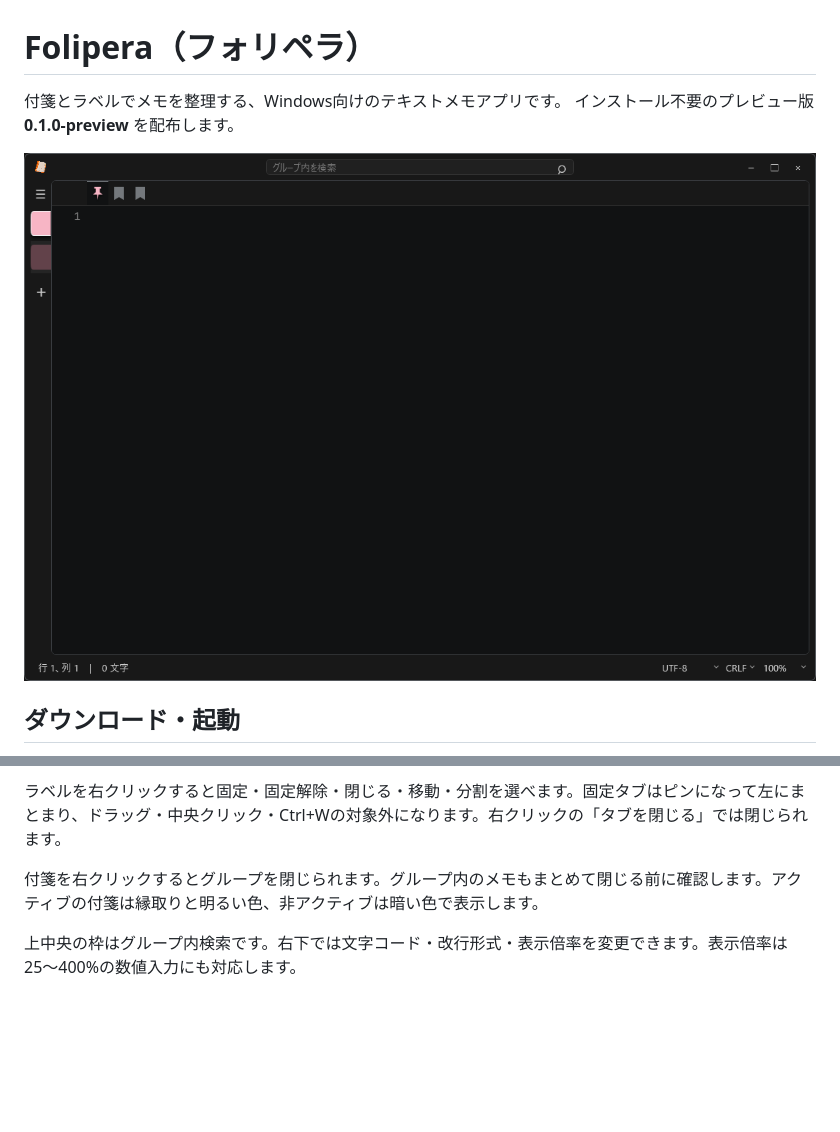
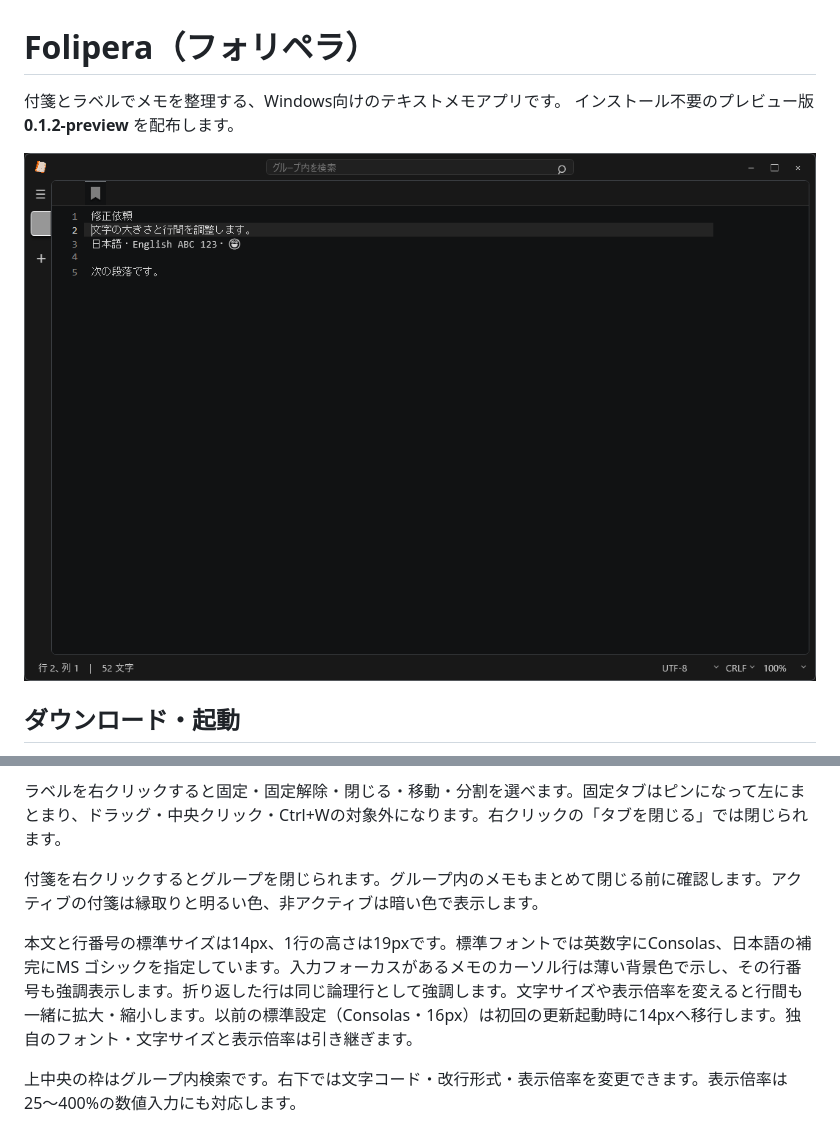
Before and after one commit to 3sh0negi/Folipera, a Markdown page: README.md, 2 parts joined by grey strips. GitHub-like rendering; pictures changed too: preview.png; blank space fills up the shorter version.

```diff
--- a/README.md
+++ b/README.md
@@ -1,7 +1,7 @@
 # Folipera（フォリペラ）
 
 付箋とラベルでメモを整理する、Windows向けのテキストメモアプリです。
-インストール不要のプレビュー版 **0.1.0-preview** を配布します。
+インストール不要のプレビュー版 **0.1.2-preview** を配布します。
 
 ![Foliperaの画面例](preview.png)
 
@@ -40,6 +40,8 @@ Windowsと **.NET Framework 4.8** が必要です。アプリ自身の通信機
 ラベルを右クリックすると固定・固定解除・閉じる・移動・分割を選べます。固定タブはピンになって左にまとまり、ドラッグ・中央クリック・Ctrl+Wの対象外になります。右クリックの「タブを閉じる」では閉じられます。
 
 付箋を右クリックするとグループを閉じられます。グループ内のメモもまとめて閉じる前に確認します。アクティブの付箋は縁取りと明るい色、非アクティブは暗い色で表示します。
+
+本文と行番号の標準サイズは14px、1行の高さは19pxです。標準フォントでは英数字にConsolas、日本語の補完にMS ゴシックを指定しています。入力フォーカスがあるメモのカーソル行は薄い背景色で示し、その行番号も強調表示します。折り返した行は同じ論理行として強調します。文字サイズや表示倍率を変えると行間も一緒に拡大・縮小します。以前の標準設定（Consolas・16px）は初回の更新起動時に14pxへ移行します。独自のフォント・文字サイズと表示倍率は引き継ぎます。
 
 上中央の枠はグループ内検索です。右下では文字コード・改行形式・表示倍率を変更できます。表示倍率は25〜400%の数値入力にも対応します。
 
```
Also changed, not shown: CHANGELOG.md (+15 -0 lines).
